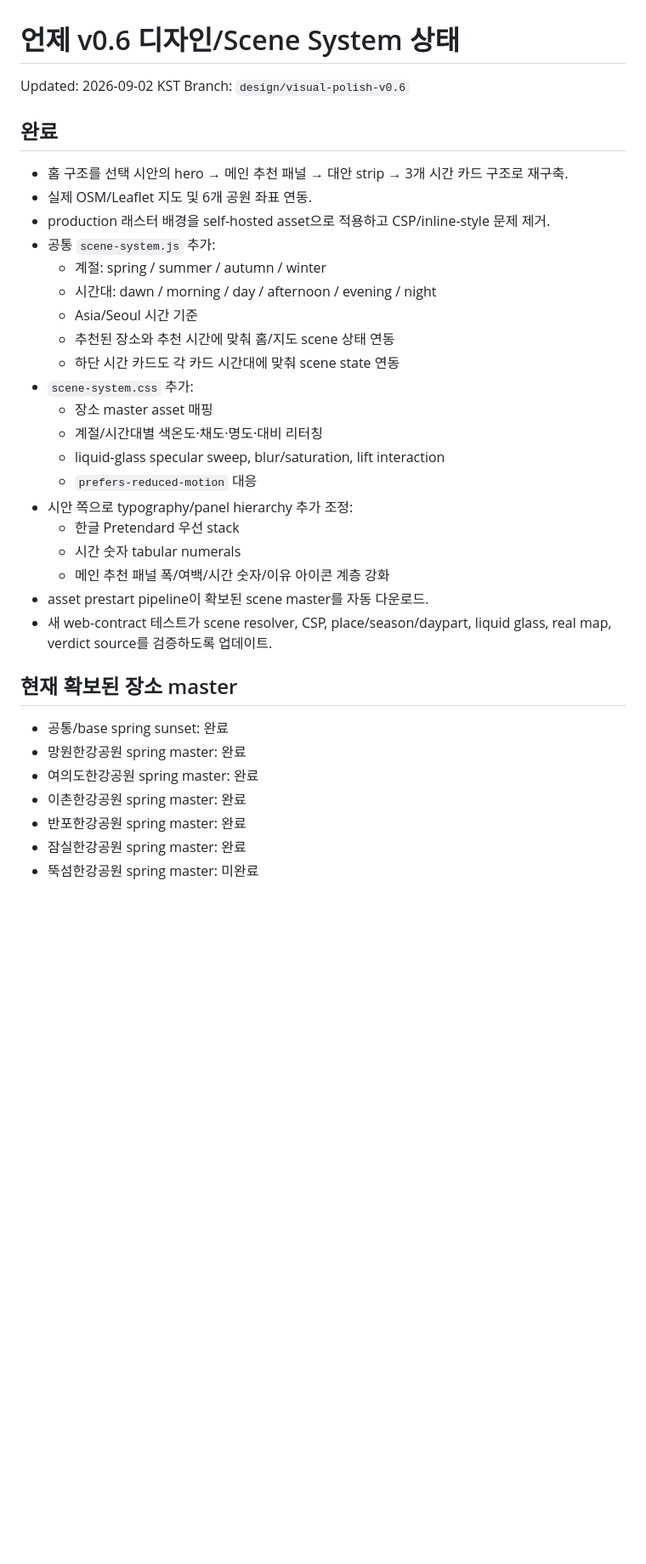
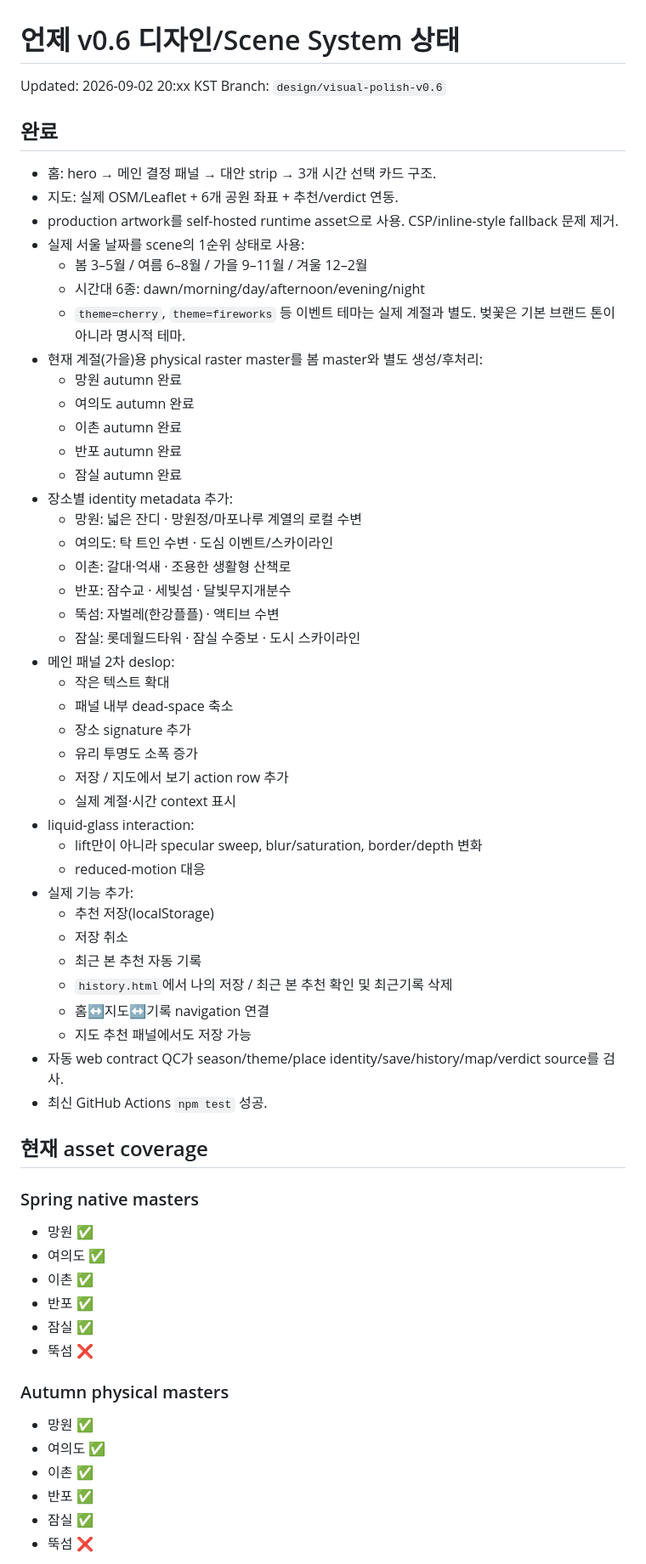
Before and after one commit to noru358/eonje-app, a Markdown page: docs/DESIGN_SCENE_SYSTEM_STATUS.md, the part around one of its changes. Shown at 85% size. GitHub-like rendering; blank space fills up the shorter version.

Commit message:
docs: update autumn assets and implemented product features

```diff
--- a/docs/DESIGN_SCENE_SYSTEM_STATUS.md
+++ b/docs/DESIGN_SCENE_SYSTEM_STATUS.md
@@ -1,37 +1,65 @@
 # 언제 v0.6 디자인/Scene System 상태
 
-Updated: 2026-09-02 KST
+Updated: 2026-09-02 20:xx KST
 Branch: `design/visual-polish-v0.6`
 
 ## 완료
 
-- 홈 구조를 선택 시안의 hero → 메인 추천 패널 → 대안 strip → 3개 시간 카드 구조로 재구축.
-- 실제 OSM/Leaflet 지도 및 6개 공원 좌표 연동.
-- production 래스터 배경을 self-hosted asset으로 적용하고 CSP/inline-style 문제 제거.
-- 공통 `scene-system.js` 추가:
-  - 계절: spring / summer / autumn / winter
-  - 시간대: dawn / morning / day / afternoon / evening / night
-  - Asia/Seoul 시간 기준
-  - 추천된 장소와 추천 시간에 맞춰 홈/지도 scene 상태 연동
-  - 하단 시간 카드도 각 카드 시간대에 맞춰 scene state 연동
-- `scene-system.css` 추가:
-  - 장소 master asset 매핑
-  - 계절/시간대별 색온도·채도·명도·대비 리터칭
-  - liquid-glass specular sweep, blur/saturation, lift interaction
-  - `prefers-reduced-motion` 대응
-- 시안 쪽으로 typography/panel hierarchy 추가 조정:
-  - 한글 Pretendard 우선 stack
-  - 시간 숫자 tabular numerals
-  - 메인 추천 패널 폭/여백/시간 숫자/이유 아이콘 계층 강화
-- asset prestart pipeline이 확보된 scene master를 자동 다운로드.
-- 새 web-contract 테스트가 scene resolver, CSP, place/season/daypart, liquid glass, real map, verdict source를 검증하도록 업데이트.
+- 홈: hero → 메인 결정 패널 → 대안 strip → 3개 시간 선택 카드 구조.
+- 지도: 실제 OSM/Leaflet + 6개 공원 좌표 + 추천/verdict 연동.
+- production artwork를 self-hosted runtime asset으로 사용. CSP/inline-style fallback 문제 제거.
+- 실제 서울 날짜를 scene의 1순위 상태로 사용:
+  - 봄 3–5월 / 여름 6–8월 / 가을 9–11월 / 겨울 12–2월
+  - 시간대 6종: dawn/morning/day/afternoon/evening/night
+  - `theme=cherry`, `theme=fireworks` 등 이벤트 테마는 실제 계절과 별도. 벚꽃은 기본 브랜드 톤이 아니라 명시적 테마.
+- 현재 계절(가을)용 physical raster master를 봄 master와 별도 생성/후처리:
+  - 망원 autumn 완료
+  - 여의도 autumn 완료
+  - 이촌 autumn 완료
+  - 반포 autumn 완료
+  - 잠실 autumn 완료
+- 장소별 identity metadata 추가:
+  - 망원: 넓은 잔디 · 망원정/마포나루 계열의 로컬 수변
+  - 여의도: 탁 트인 수변 · 도심 이벤트/스카이라인
+  - 이촌: 갈대·억새 · 조용한 생활형 산책로
+  - 반포: 잠수교 · 세빛섬 · 달빛무지개분수
+  - 뚝섬: 자벌레(한강플플) · 액티브 수변
+  - 잠실: 롯데월드타워 · 잠실 수중보 · 도시 스카이라인
+- 메인 패널 2차 deslop:
+  - 작은 텍스트 확대
+  - 패널 내부 dead-space 축소
+  - 장소 signature 추가
+  - 유리 투명도 소폭 증가
+  - 저장 / 지도에서 보기 action row 추가
+  - 실제 계절·시간 context 표시
+- liquid-glass interaction:
+  - lift만이 아니라 specular sweep, blur/saturation, border/depth 변화
+  - reduced-motion 대응
+- 실제 기능 추가:
+  - 추천 저장(localStorage)
+  - 저장 취소
+  - 최근 본 추천 자동 기록
+  - `history.html`에서 나의 저장 / 최근 본 추천 확인 및 최근기록 삭제
+  - 홈↔지도↔기록 navigation 연결
+  - 지도 추천 패널에서도 저장 가능
+- 자동 web contract QC가 season/theme/place identity/save/history/map/verdict source를 검사.
+- 최신 GitHub Actions `npm test` 성공.
 
-## 현재 확보된 장소 master
+## 현재 asset coverage
 
-- 공통/base spring sunset: 완료
-- 망원한강공원 spring master: 완료
-- 여의도한강공원 spring master: 완료
-- 이촌한강공원 spring master: 완료
-- 반포한강공원 spring master: 완료
-- 잠실한강공원 spring master: 완료
-- 뚝섬한강공원 spring master: 미완료
+### Spring native masters
+- 망원 ✅
+- 여의도 ✅
+- 이촌 ✅
+- 반포 ✅
+- 잠실 ✅
+- 뚝섬 ❌
+
+### Autumn physical masters
+- 망원 ✅
+- 여의도 ✅
+- 이촌 ✅
+- 반포 ✅
+- 잠실 ✅
+- 뚝섬 ❌
+
```
Also changed, not shown: other parts of docs/DESIGN_SCENE_SYSTEM_STATUS.md (+24 -24 lines).
